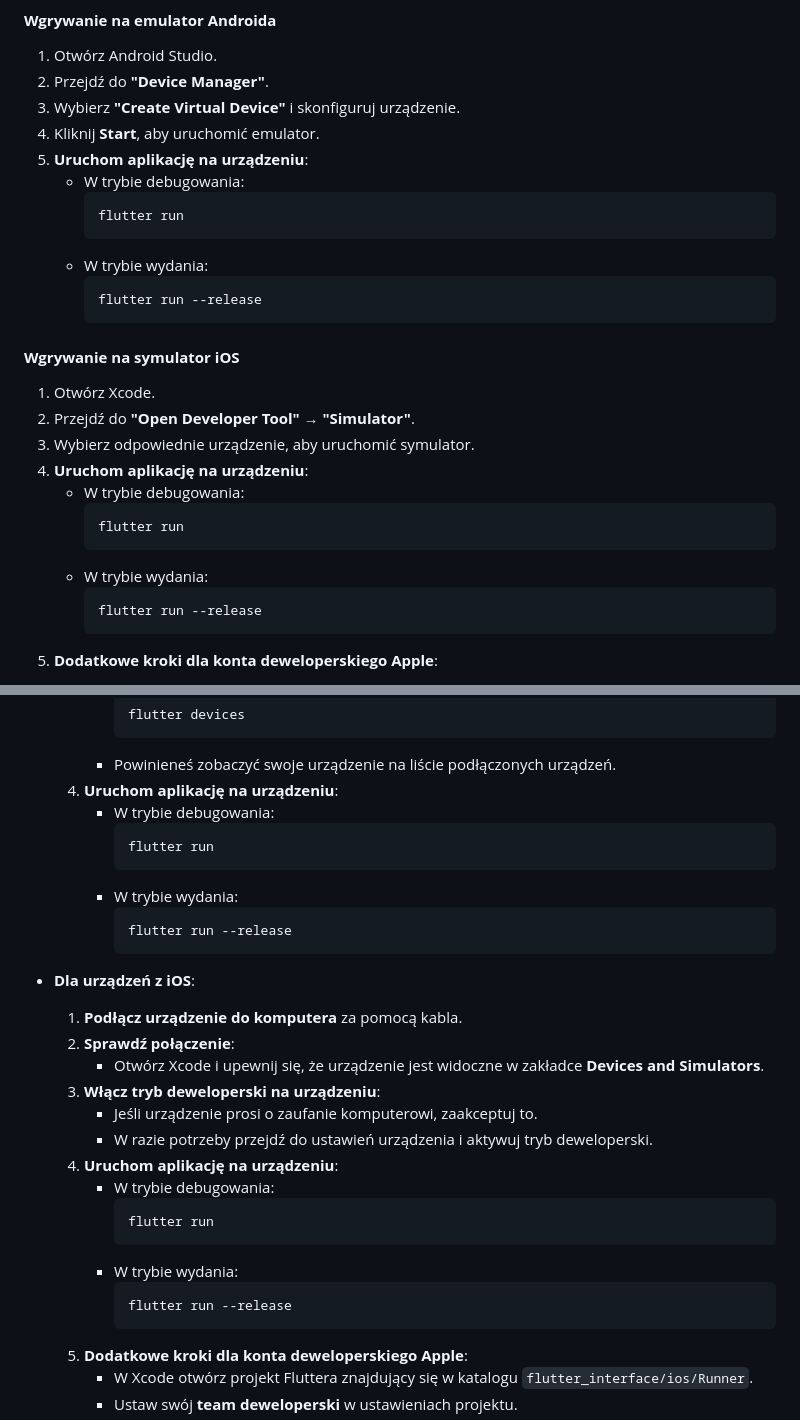
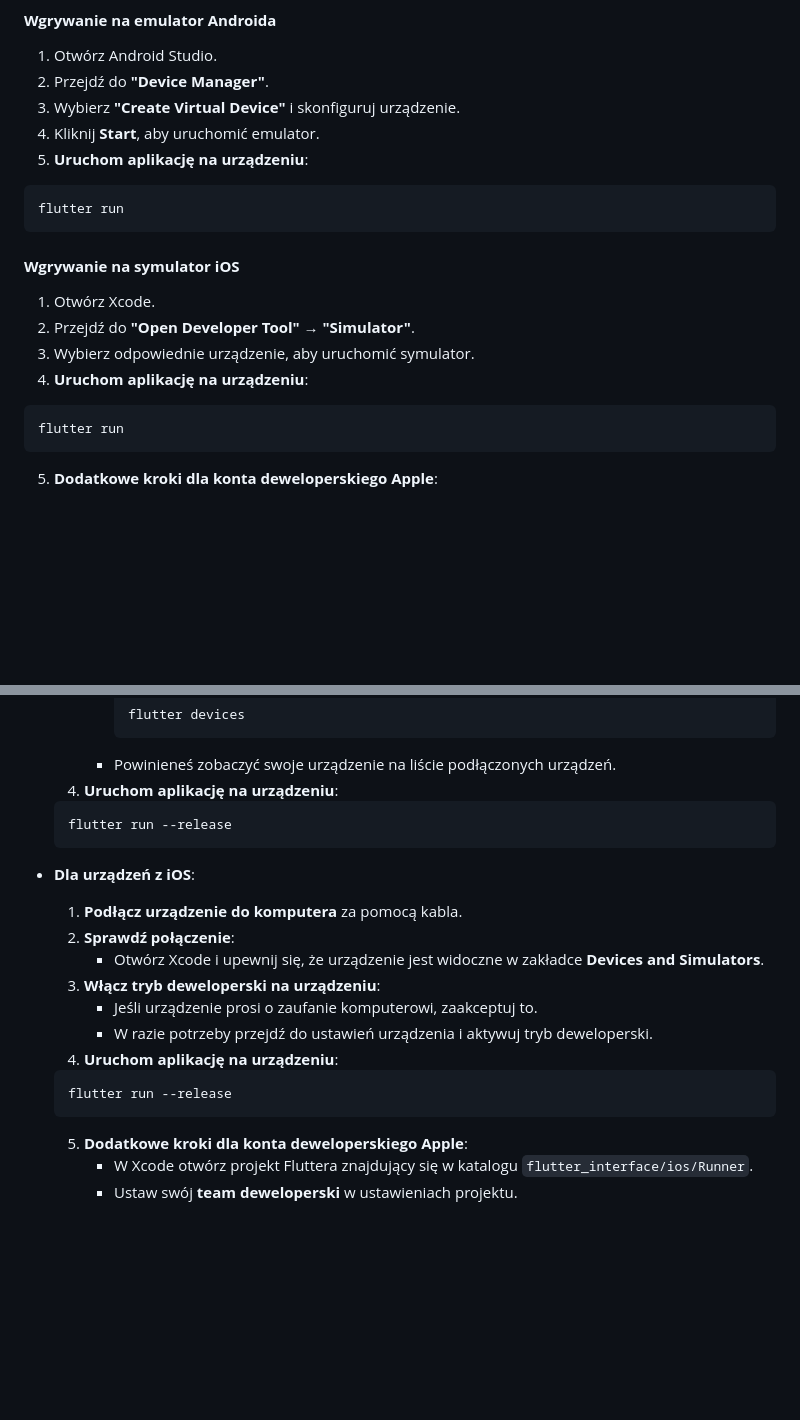
Before and after one commit to PiotrZapala/GameBoyEmulator, a Markdown page: README.md, 2 parts joined by grey strips. Drawn GitHub-style; blank space fills up the shorter version.

````diff
--- a/README.md
+++ b/README.md
@@ -109,14 +109,10 @@ Przed uruchomieniem aplikacji upewnij się, że masz podłączony **emulator**,
 3. Wybierz **"Create Virtual Device"** i skonfiguruj urządzenie.
 4. Kliknij **Start**, aby uruchomić emulator.
 5. **Uruchom aplikację na urządzeniu**:
-   - W trybie debugowania:
-     ```bash
-     flutter run
-     ```
-   - W trybie wydania:
-     ```bash
-     flutter run --release
-     ```
+
+```bash
+flutter run
+```
 
 #### **Wgrywanie na symulator iOS**
 
@@ -124,14 +120,11 @@ Przed uruchomieniem aplikacji upewnij się, że masz podłączony **emulator**,
 2. Przejdź do **"Open Developer Tool" → "Simulator"**.
 3. Wybierz odpowiednie urządzenie, aby uruchomić symulator.
 4. **Uruchom aplikację na urządzeniu**:
-   - W trybie debugowania:
-     ```bash
-     flutter run
-     ```
-   - W trybie wydania:
-     ```bash
-     flutter run --release
-     ```
+
+```bash
+flutter run
+```
+
 5. **Dodatkowe kroki dla konta deweloperskiego Apple**:
 
 - W Xcode otwórz projekt Fluttera znajdujący się w katalogu `flutter_interface/ios/Runner`.
@@ -154,14 +147,10 @@ Przed uruchomieniem aplikacji upewnij się, że masz podłączony **emulator**,
        ```
      - Powinieneś zobaczyć swoje urządzenie na liście podłączonych urządzeń.
   4. **Uruchom aplikację na urządzeniu**:
-     - W trybie debugowania:
-       ```bash
-       flutter run
-       ```
-     - W trybie wydania:
-       ```bash
-       flutter run --release
-       ```
+
+  ```bash
+  flutter run --release
+  ```
 
 - **Dla urządzeń z iOS**:
   1. **Podłącz urządzenie do komputera** za pomocą kabla.
@@ -171,14 +160,9 @@ Przed uruchomieniem aplikacji upewnij się, że masz podłączony **emulator**,
      - Jeśli urządzenie prosi o zaufanie komputerowi, zaakceptuj to.
      - W razie potrzeby przejdź do ustawień urządzenia i aktywuj tryb deweloperski.
   4. **Uruchom aplikację na urządzeniu**:
-     - W trybie debugowania:
-       ```bash
-       flutter run
-       ```
-     - W trybie wydania:
-       ```bash
-       flutter run --release
-       ```
+  ```bash
+  flutter run --release
+  ```
   5. **Dodatkowe kroki dla konta deweloperskiego Apple**:
      - W Xcode otwórz projekt Fluttera znajdujący się w katalogu `flutter_interface/ios/Runner`.
      - Ustaw swój **team deweloperski** w ustawieniach projektu.
````
